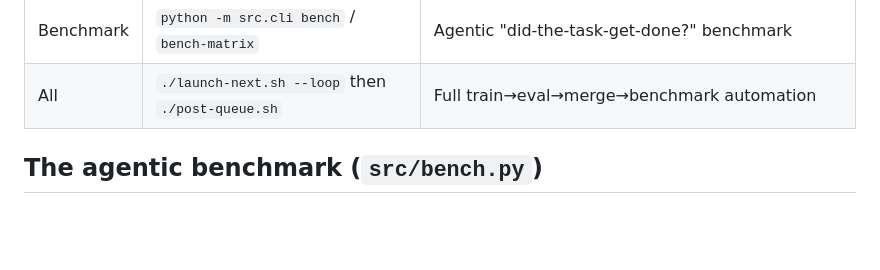
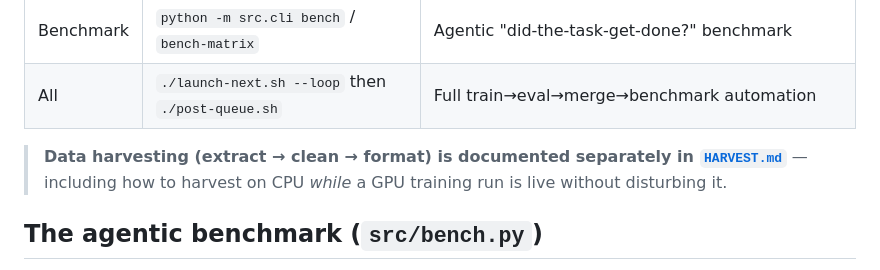
Before and after one commit to scottjoyner/auto-finetune, a Markdown page: README.md, the part around the change. Rendered like a GitHub page; blank space fills up the shorter version.

```diff
--- a/README.md
+++ b/README.md
@@ -53,6 +53,10 @@ auto-finetune/
 | Merge | `python -m src.cli merge --label=<x>` | Fuse LoRA into a standalone model |
 | Benchmark | `python -m src.cli bench` / `bench-matrix` | Agentic "did-the-task-get-done?" benchmark |
 | All | `./launch-next.sh --loop` then `./post-queue.sh` | Full train→eval→merge→benchmark automation |
+
+> **Data harvesting (extract → clean → format) is documented separately in
+> [`HARVEST.md`](HARVEST.md)** — including how to harvest on CPU *while* a GPU
+> training run is live without disturbing it.
 
 ## The agentic benchmark (`src/bench.py`)
 
```
Also changed, not shown: HARVEST.md (added, +157 -0 lines).
